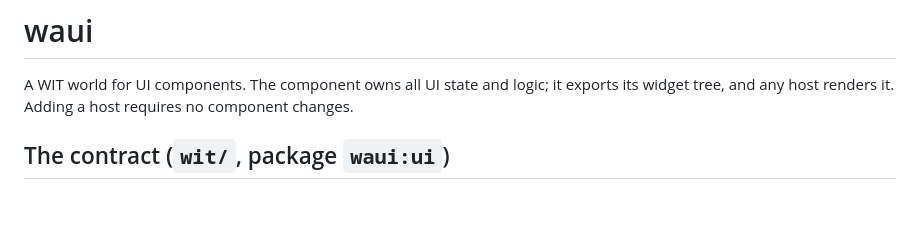
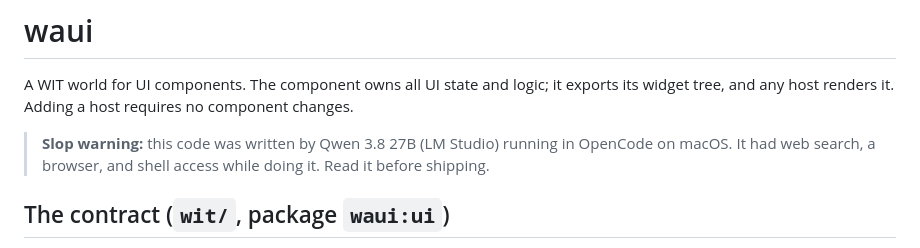
Before and after one commit to mikestaas/waui, a Markdown page: README.md, the part around the change. Drawn GitHub-style; blank space fills up the shorter version.

Commit message:
Update README.md
add slop warning

```diff
--- a/README.md
+++ b/README.md
@@ -3,6 +3,8 @@
 A WIT world for UI components. The component owns all UI state and logic; it
 exports its widget tree, and any host renders it. Adding a host requires no
 component changes.
+
+> **Slop warning:** this code was written by Qwen 3.8 27B (LM Studio) running in OpenCode on macOS. It had web search, a browser, and shell access while doing it. Read it before shipping.
 
 ## The contract (`wit/`, package `waui:ui`)
 
```
